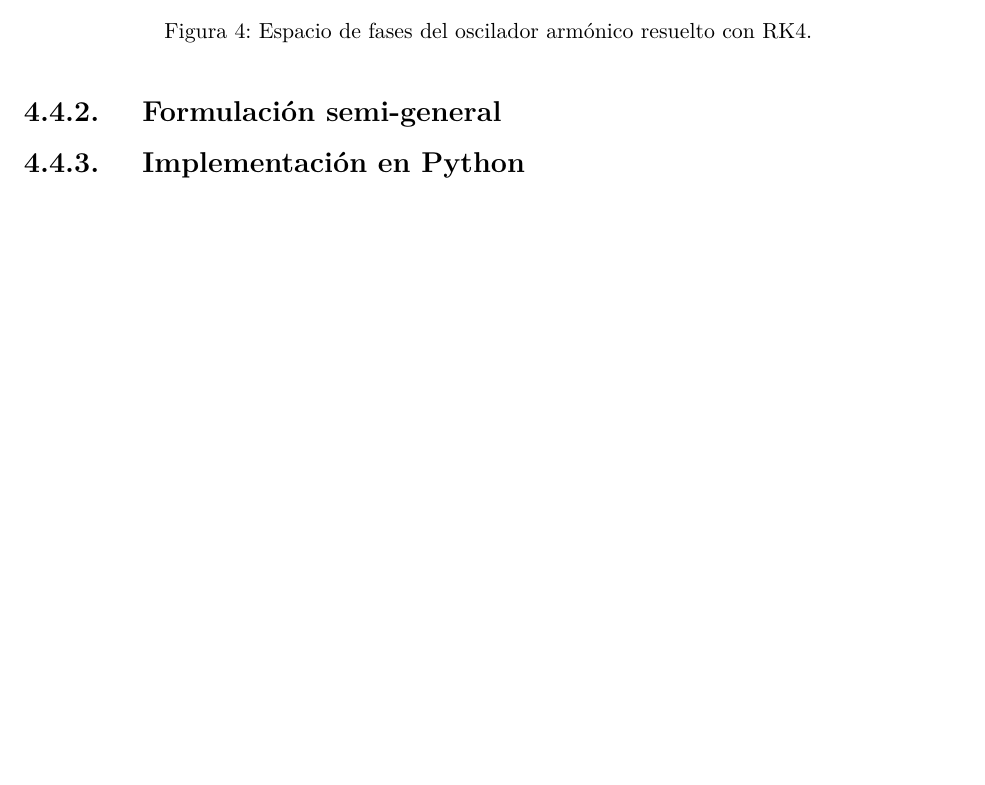
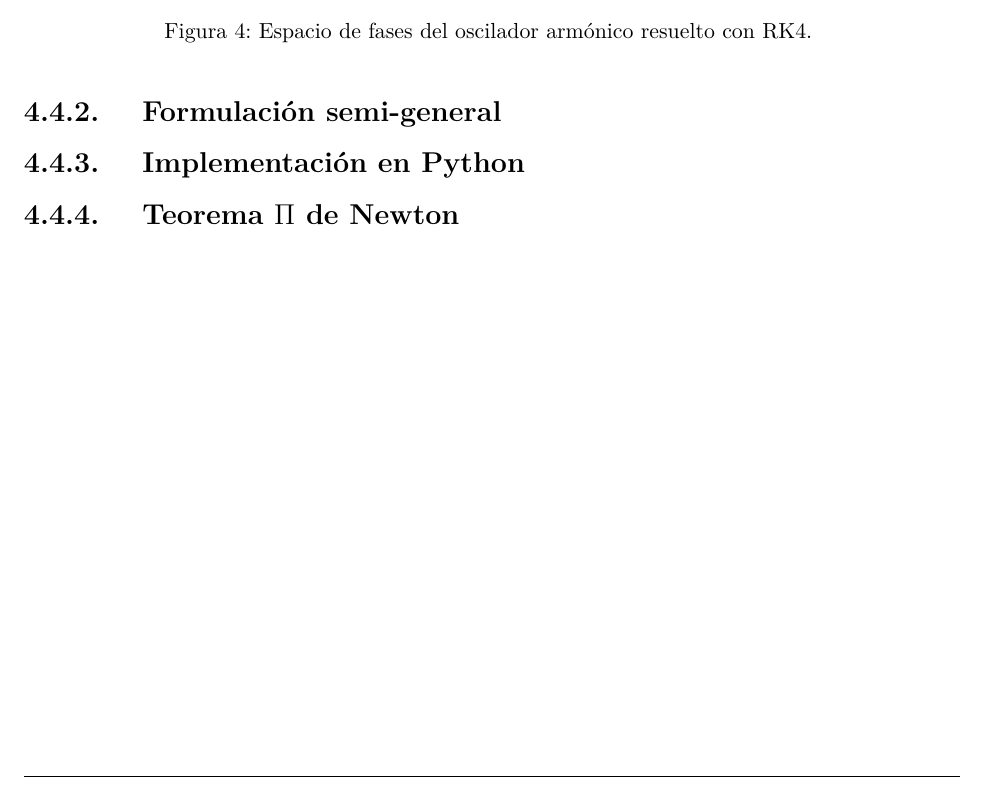
Before and after one commit to z4nyc/Compulario, a LaTeX thesis (main.tex, which reads leap_frog.tex): part of page 20 of 26, cut so that both start at the same text, the shorter picture padded with empty space. Compiled offline with pdfLaTeX; a missing font is replaced by an installed copy or a similar font; a LaTeX package or settings file that is missing is left out.

Commit message:
casi me olvido

```diff
--- a/leap_frog.tex
+++ b/leap_frog.tex
@@ -259,4 +259,7 @@ Como hemos visto, los métodos de Runge-Kutta son sumamente útiles debido a su
 
 \subsubsection{Formulación semi-general}
 
+
 \subsubsection{Implementación en Python}
+
+\subsubsection{Teorema $\Pi$ de Newton}
```
